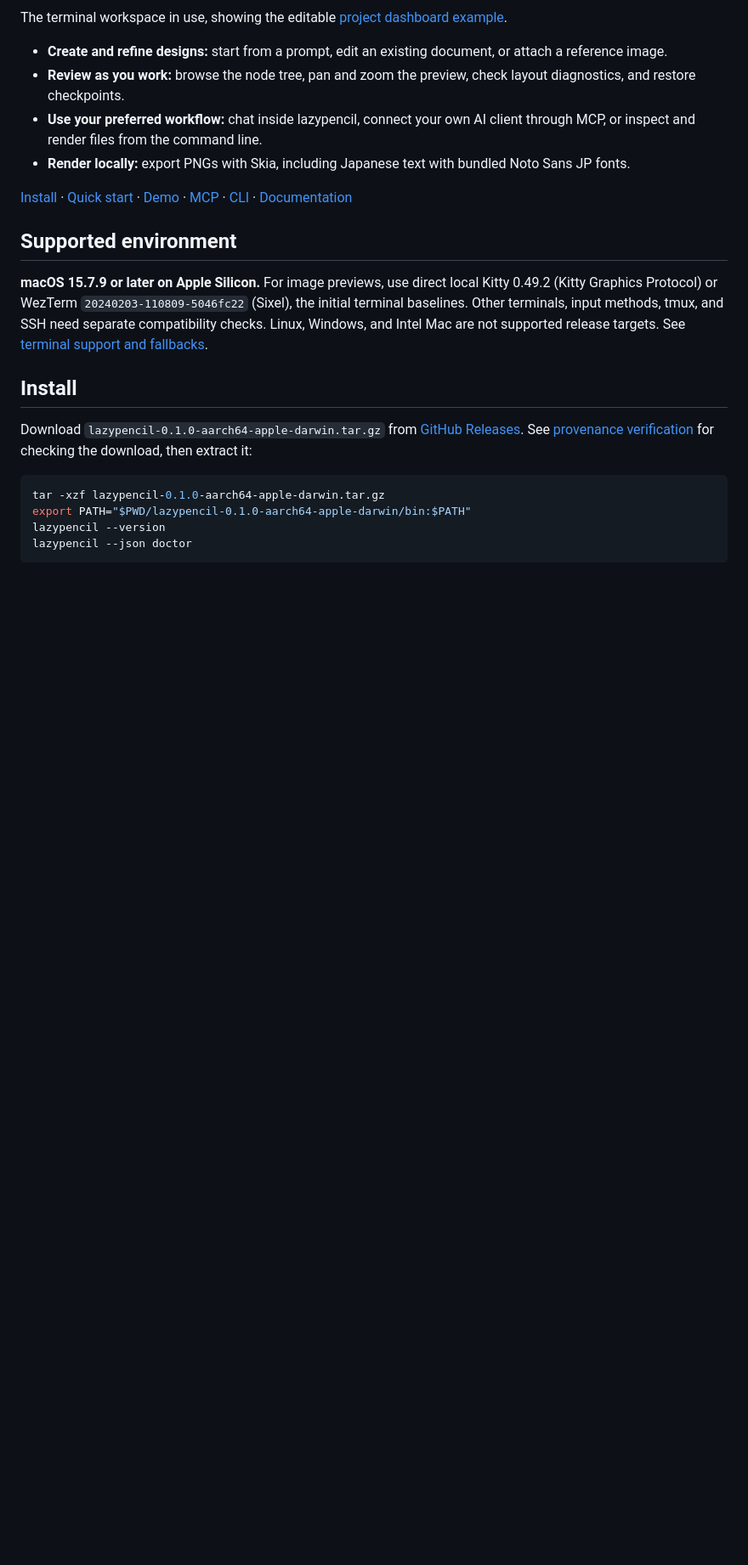
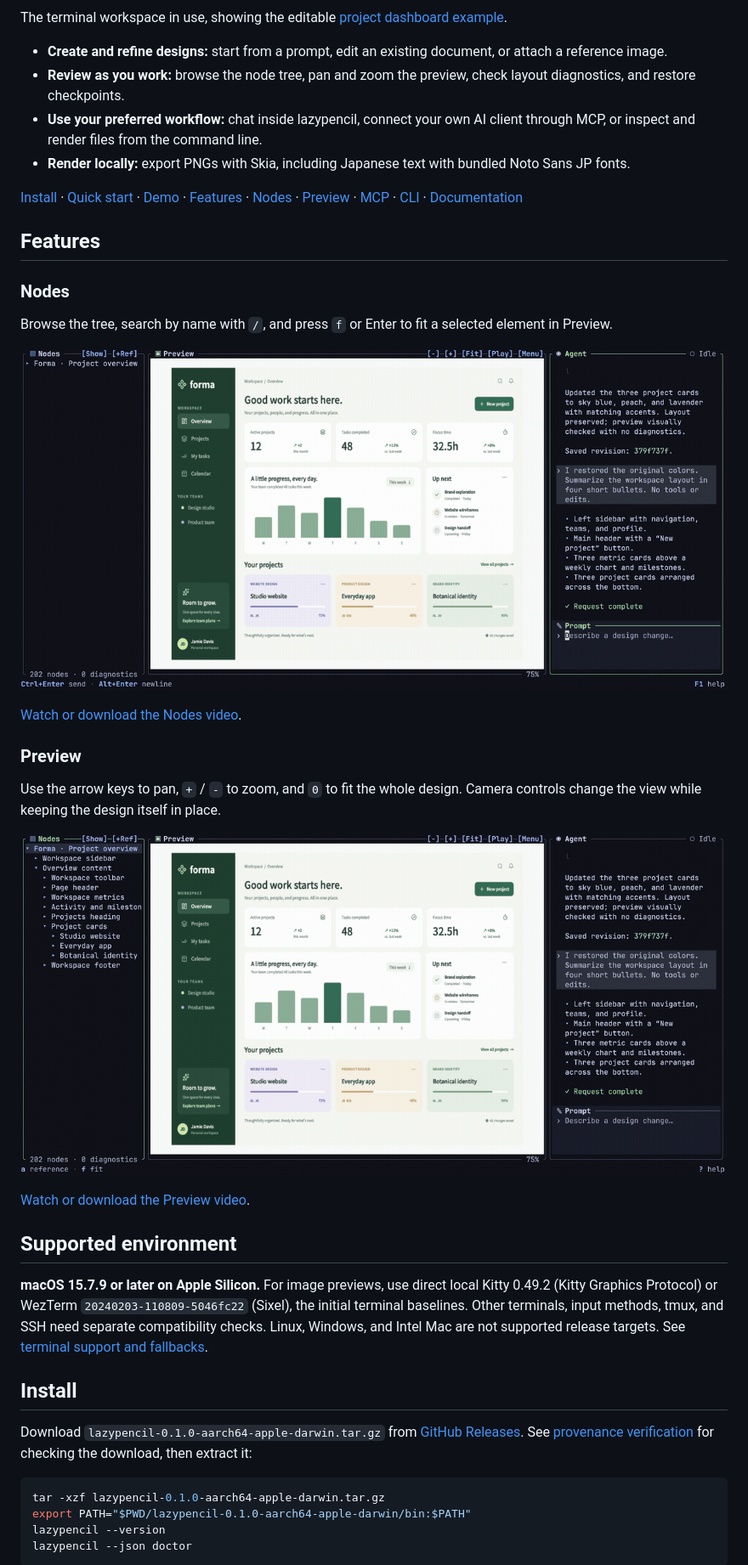
Before and after one commit to EkeMinusYou/lazypencil, a Markdown page: README.md, the part around the change. Shown at 85% size. Drawn GitHub-style; pictures changed too: docs/images/lazypencil-nodes.gif (added), docs/images/lazypencil-preview.gif (added); folded sections open; blank space fills up the shorter version.

Commit message:
docs: add English demos for Nodes and Preview

```diff
--- a/README.md
+++ b/README.md
@@ -36,8 +36,29 @@ The terminal workspace in use, showing the editable
   Noto Sans JP fonts.
 
 [Install](#install) · [Quick start](#quick-start) · [Demo](#demo) ·
+[Features](#features) · [Nodes](#nodes) · [Preview](#preview) ·
 [MCP](#mcp-and-ai-prompts) · [CLI](#cli) ·
 [Documentation](#documentation-and-development)
+
+## Features
+
+### Nodes
+
+Browse the tree, search by name with `/`, and press `f` or Enter to fit a selected
+element in Preview.
+
+[![Browse and search the node tree, then display the selected elements in Preview.](docs/images/lazypencil-nodes.gif)](docs/media/lazypencil-nodes.mp4)
+
+[Watch or download the Nodes video](docs/media/lazypencil-nodes.mp4).
+
+### Preview
+
+Use the arrow keys to pan, `+` / `-` to zoom, and `0` to fit the whole design.
+Camera controls change the view while keeping the design itself in place.
+
+[![Pan and zoom the design preview, then fit the entire dashboard.](docs/images/lazypencil-preview.gif)](docs/media/lazypencil-preview.mp4)
+
+[Watch or download the Preview video](docs/media/lazypencil-preview.mp4).
 
 ## Supported environment
 
```
Also changed, not shown: 4 other files.
